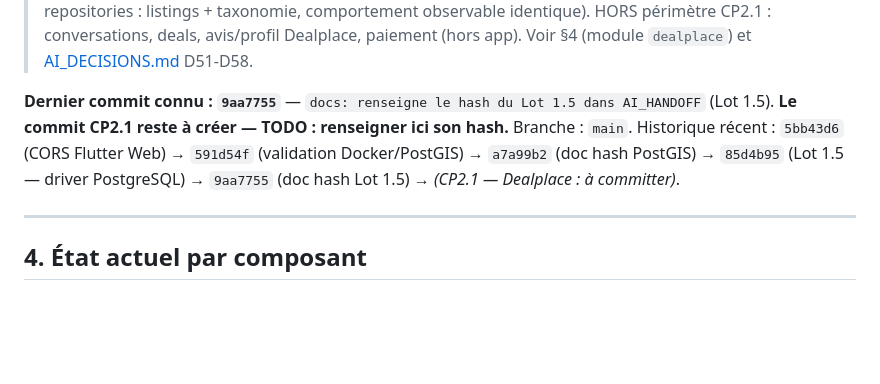
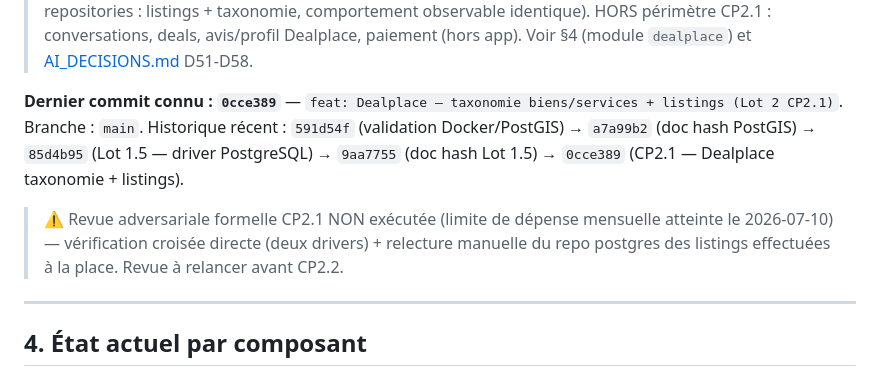
Before and after one commit to SARL-INNOVITA/endirek, a Markdown page: docs/AI_HANDOFF.md, the part around the change. Drawn GitHub-style; blank space fills up the shorter version.

Commit message:
docs: renseigne le hash du CP2.1 dans AI_HANDOFF
Co-Authored-By: Claude Opus 4.8 <noreply@anthropic.com>

```diff
--- a/docs/AI_HANDOFF.md
+++ b/docs/AI_HANDOFF.md
@@ -75,8 +75,9 @@ Territoire MVP : La Réunion uniquement, mais architecture pensée pour être ex
 > deals, avis/profil Dealplace, paiement (hors app). Voir §4 (module
 > `dealplace`) et [AI_DECISIONS.md](AI_DECISIONS.md) D51-D58.
 
-**Dernier commit connu : `9aa7755`** — `docs: renseigne le hash du Lot 1.5 dans AI_HANDOFF` (Lot 1.5). **Le commit CP2.1 reste à créer — TODO : renseigner ici son hash.**
-Branche : `main`. Historique récent : `5bb43d6` (CORS Flutter Web) → `591d54f` (validation Docker/PostGIS) → `a7a99b2` (doc hash PostGIS) → `85d4b95` (Lot 1.5 — driver PostgreSQL) → `9aa7755` (doc hash Lot 1.5) → *(CP2.1 — Dealplace : à committer)*.
+**Dernier commit connu : `0cce389`** — `feat: Dealplace — taxonomie biens/services + listings (Lot 2 CP2.1)`.
+Branche : `main`. Historique récent : `591d54f` (validation Docker/PostGIS) → `a7a99b2` (doc hash PostGIS) → `85d4b95` (Lot 1.5 — driver PostgreSQL) → `9aa7755` (doc hash Lot 1.5) → `0cce389` (CP2.1 — Dealplace taxonomie + listings).
+> ⚠️ Revue adversariale formelle CP2.1 NON exécutée (limite de dépense mensuelle atteinte le 2026-07-10) — vérification croisée directe (deux drivers) + relecture manuelle du repo postgres des listings effectuées à la place. Revue à relancer avant CP2.2.
 
 ---
 
```
